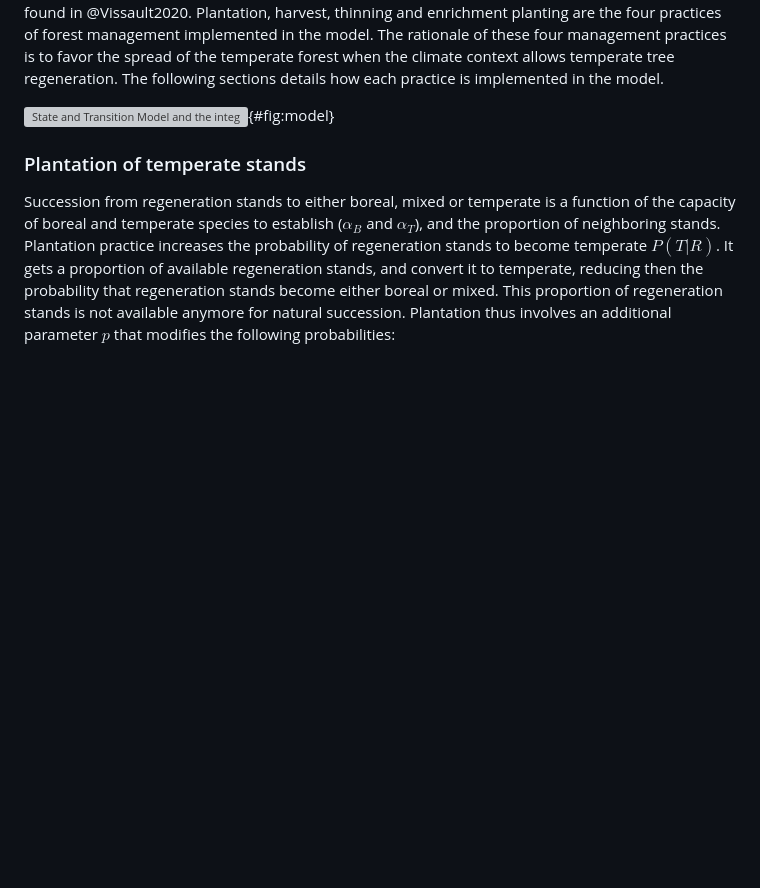
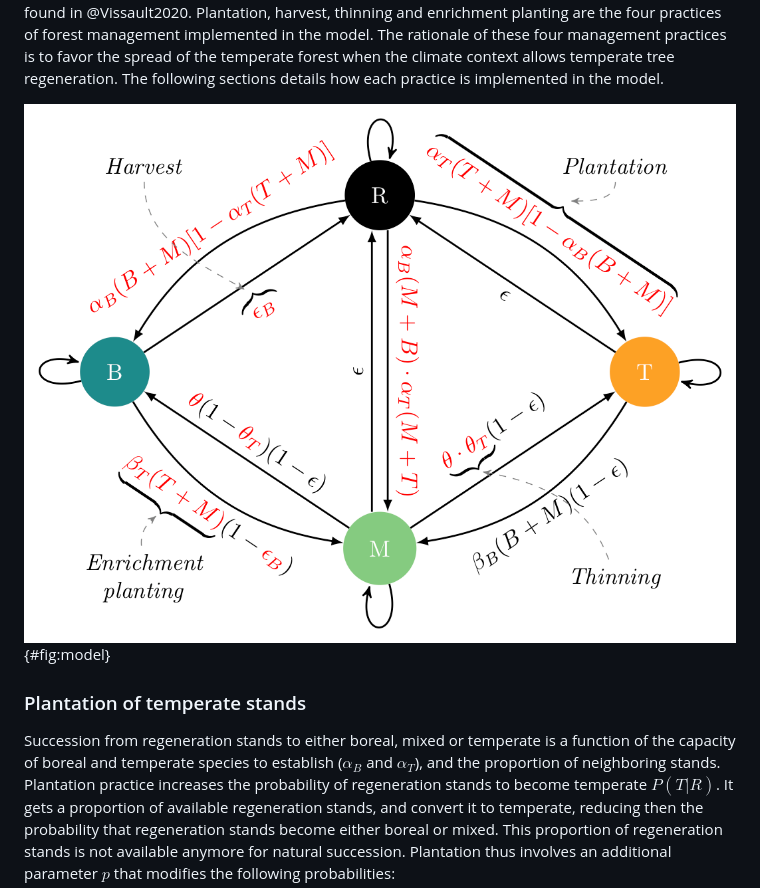
Before and after one commit to willvieira/ms_STM-managed, a Markdown page: manuscript/manuscript.md, the part around the change printed below. GitHub-like rendering; pictures changed too: manuscript/img/model_equation_fm.png (added); blank space fills up the shorter version; grey boxes are pictures that could not be loaded.

```diff
--- a/manuscript/manuscript.md
+++ b/manuscript/manuscript.md
@@ -111,7 +111,7 @@ Plantation, harvest, thinning and enrichment planting are the four practices of
 The rationale of these four management practices is to favor the spread of the temperate forest when the climate context allows temperate tree regeneration.
 The following sections details how each practice is implemented in the model.
 
-![State and Transition Model and the integrated forest management practices in red.](img/model_equation_fm.pdf){#fig:model}
+![State and Transition Model and the integrated forest management practices in red.](img/model_equation_fm.png){#fig:model}
 
 ### Plantation of temperate stands
 Succession from regeneration stands to either boreal, mixed or temperate is a function of the capacity of boreal and temperate species to establish ($\alpha_B$ and $\alpha_T$), and the proportion of neighboring stands.
```
Also changed, not shown: other parts of manuscript/manuscript.md (+1 -1 lines), manuscript/img/concept.png (added).
